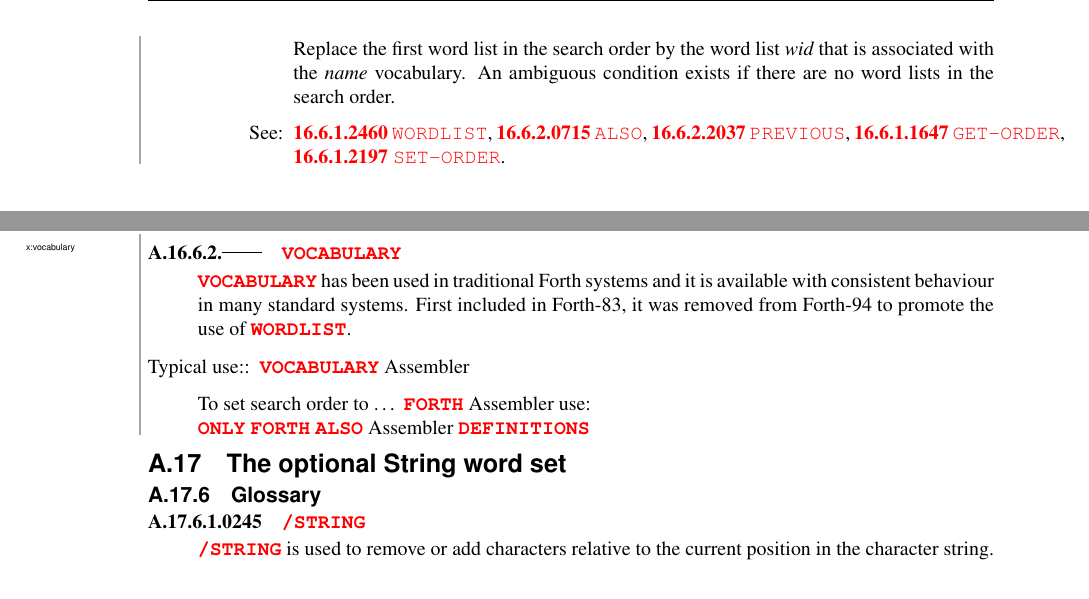
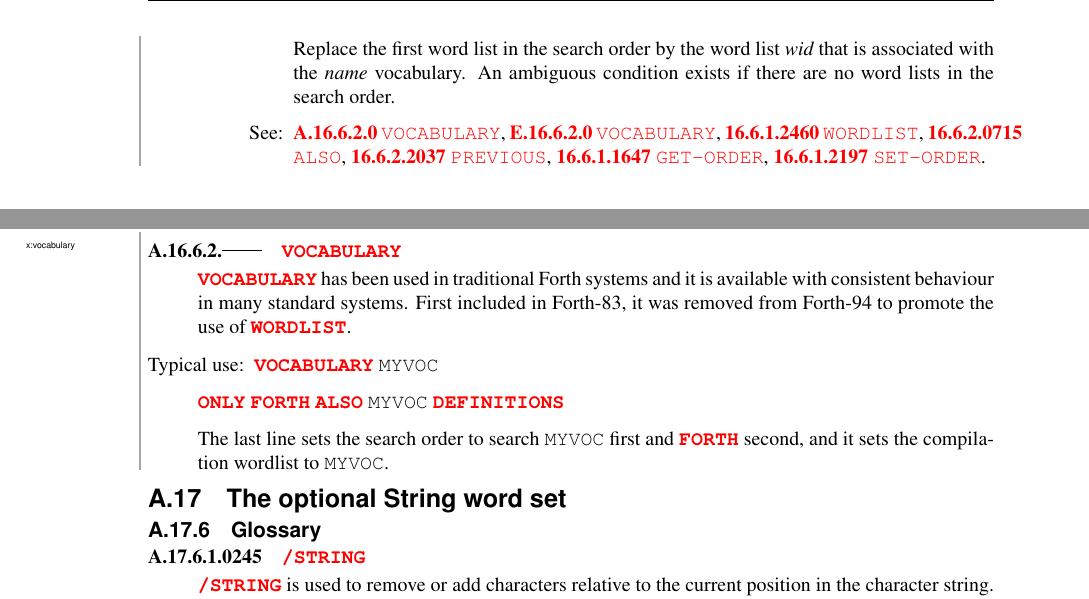
Before and after one commit to Forth-Standard/forth-standard, a LaTeX thesis (forth.tex, which reads search.tex): two parts of pages 158 and 220 of 355, joined at a grey line, cut so that both start at the same text. Compiled offline with pdfLaTeX.

Commit message:
make x;vocabulary rationale clearer.

```diff
--- a/search.tex
+++ b/search.tex
@@ -587,7 +587,9 @@ sets.
 	that is associated with the \param{name} vocabulary. An ambiguous condition
 	exists if there are no word lists in the search order.
 
-\see \wref{search:WORDLIST}{},
+\see \rref{search:VOCABULARY}{},
+	\iref{search:VOCABULARY}{},
+	\wref{search:WORDLIST}{},
 	\wref{search:ALSO}{},
 	\wref{search:PREVIOUS}{},
 	\wref{search:GET-ORDER}{},
@@ -599,11 +601,14 @@ sets.
 		in Forth-83, it was removed from Forth-94 to promote the use of
 		\word{WORDLIST}.
 
-	\item[Typical use:]
-		\word{VOCABULARY} Assembler
+	\item[Typical use]
+		\word{VOCABULARY} \texttt{MYVOC}
 
-		To set search order to {\ldots} \word{FORTH} Assembler use: \\
-		\word{ONLY} \word{FORTH} \word{ALSO} Assembler \word{DEFINITIONS}
+		\word{ONLY} \word{FORTH} \word{ALSO} \texttt{MYVOC} \word{DEFINITIONS}
+
+                The last line sets the search order to search
+                \texttt{MYVOC} first and \word{FORTH} second, and it
+                sets the compilation wordlist to \texttt{MYVOC}.
 	\end{rationale}
 
 	\begin{implement}
```
